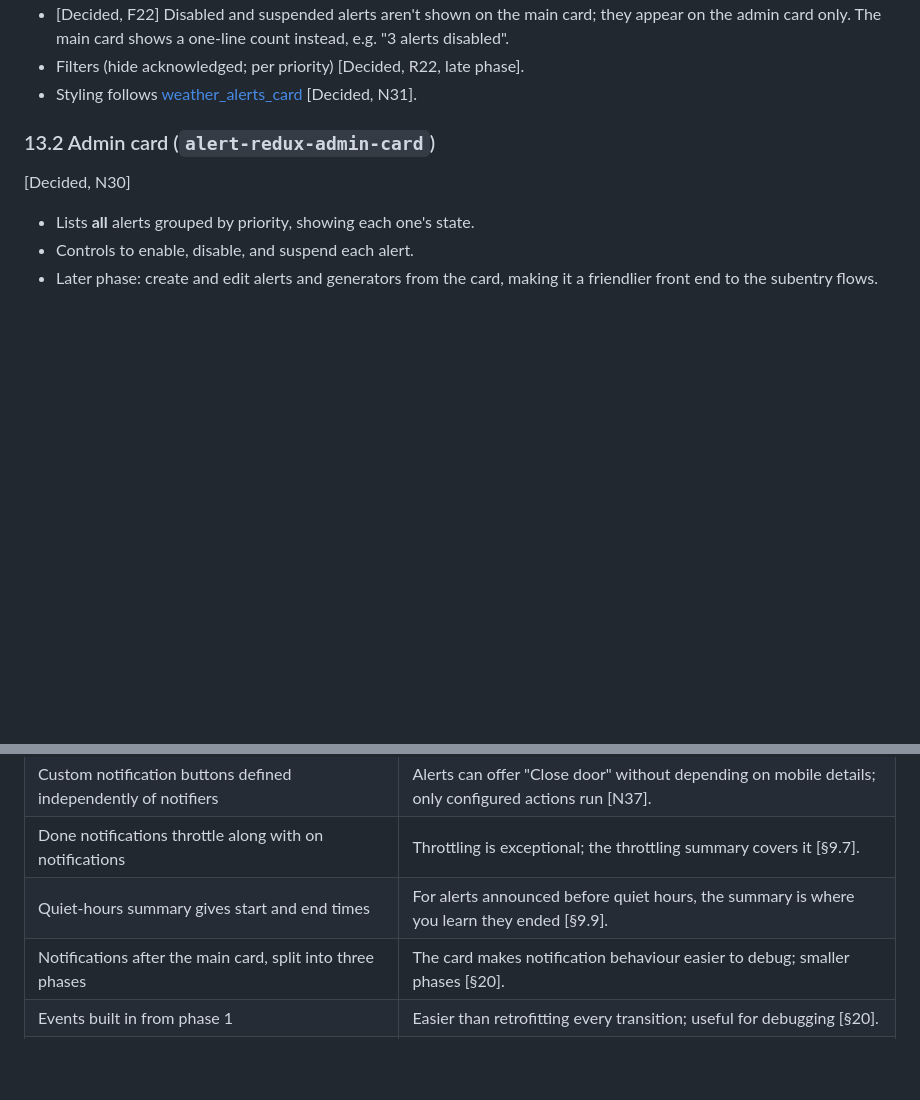
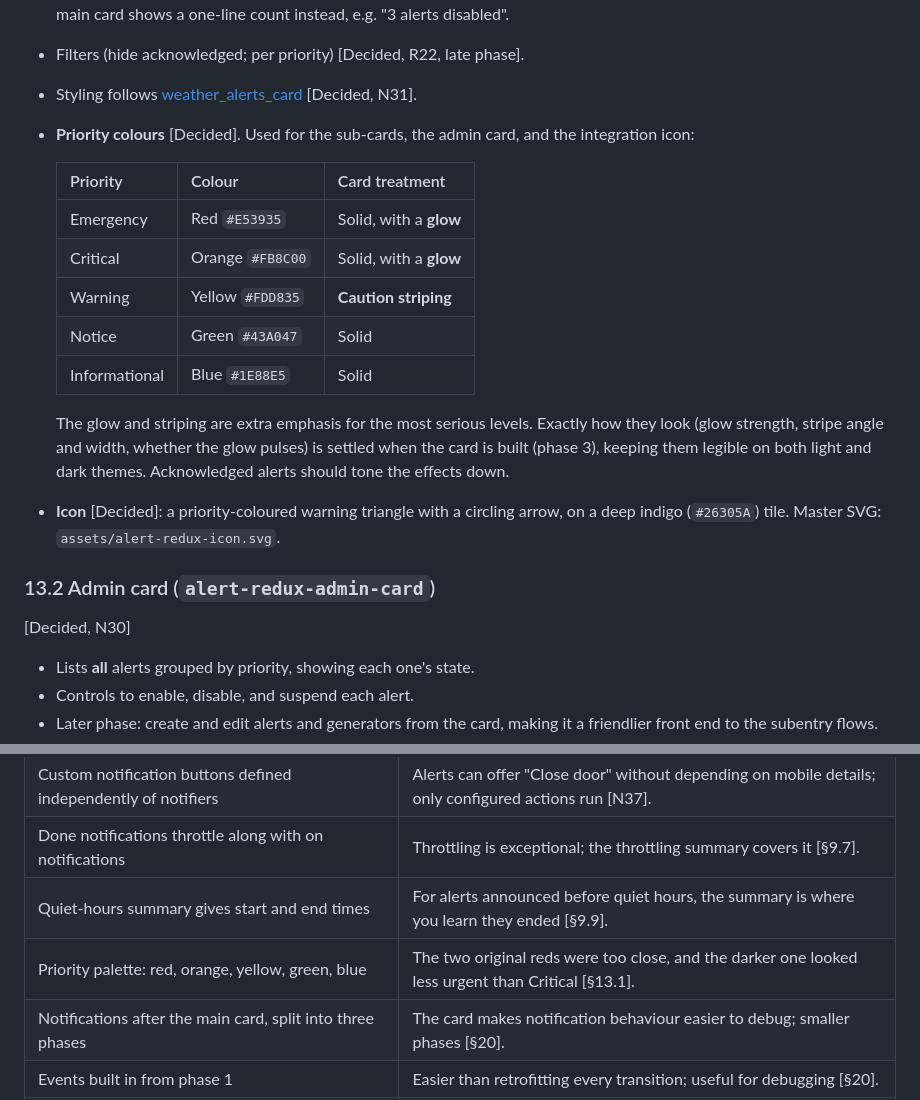
Before and after one commit to arkane-systems/ha-alert-redux, a Markdown page: docs/SPEC.md, 2 parts joined by grey strips. Drawn GitHub-style; blank space fills up the shorter version.

Commit message:
Add Alert Redux icon and priority palette
The icon is a priority-coloured warning triangle with a circling arrow on
a deep indigo tile: an SVG master in assets/, brand PNGs at 256 and 512 px
for Home Assistant and HACS, and a 32 px README header icon. The spec's
card section gains the revised priority palette and per-priority card
effects.

Co-Authored-By: Claude Opus 5.5 <noreply@anthropic.com>

```diff
--- a/docs/SPEC.md
+++ b/docs/SPEC.md
@@ -846,6 +846,23 @@ To make sure it gets fixed:
 - Filters (hide acknowledged; per priority) [Decided, R22, late phase].
 - Styling follows [weather_alerts_card](https://github.com/seevee/weather_alerts_card)
   [Decided, N31].
+- **Priority colours** [Decided]. Used for the sub-cards, the admin card, and the
+  integration icon:
+
+  | Priority | Colour | Card treatment |
+  |---|---|---|
+  | Emergency | Red `#E53935` | Solid, with a **glow** |
+  | Critical | Orange `#FB8C00` | Solid, with a **glow** |
+  | Warning | Yellow `#FDD835` | **Caution striping** |
+  | Notice | Green `#43A047` | Solid |
+  | Informational | Blue `#1E88E5` | Solid |
+
+  The glow and striping are extra emphasis for the most serious levels. Exactly how
+  they look (glow strength, stripe angle and width, whether the glow pulses) is
+  settled when the card is built (phase 3), keeping them legible on both light and
+  dark themes. Acknowledged alerts should tone the effects down.
+- **Icon** [Decided]: a priority-coloured warning triangle with a circling arrow, on a
+  deep indigo (`#26305A`) tile. Master SVG: `assets/alert-redux-icon.svg`.
 
 ### 13.2 Admin card (`alert-redux-admin-card`)
 
@@ -1030,6 +1047,7 @@ Decisions with their reasons, in the order they were made.
 | Custom notification buttons defined independently of notifiers | Alerts can offer "Close door" without depending on mobile details; only configured actions run [N37]. |
 | Done notifications throttle along with on notifications | Throttling is exceptional; the throttling summary covers it [§9.7]. |
 | Quiet-hours summary gives start and end times | For alerts announced before quiet hours, the summary is where you learn they ended [§9.9]. |
+| Priority palette: red, orange, yellow, green, blue | The two original reds were too close, and the darker one looked less urgent than Critical [§13.1]. |
 | Notifications after the main card, split into three phases | The card makes notification behaviour easier to debug; smaller phases [§20]. |
 | Events built in from phase 1 | Easier than retrofitting every transition; useful for debugging [§20]. |
 | Separate events per change, with a common prefix | Easy to filter; list-based event triggers cover listening for several [§11.3]. |
```
Also changed, not shown: CLAUDE.md (+3 -0 lines), README.md (+1 -1 lines), assets/alert-redux-32px.png (added), 3 other files.
